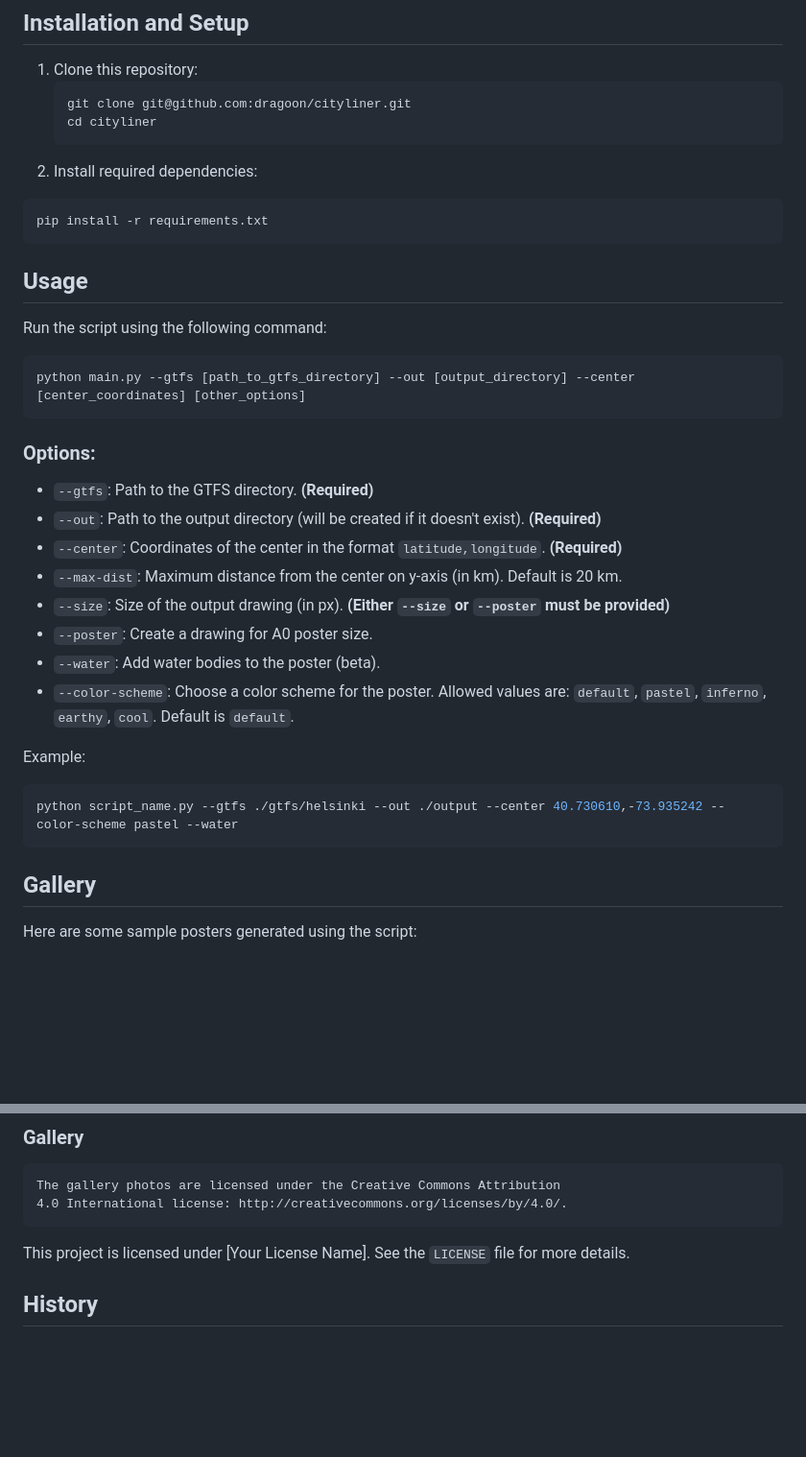
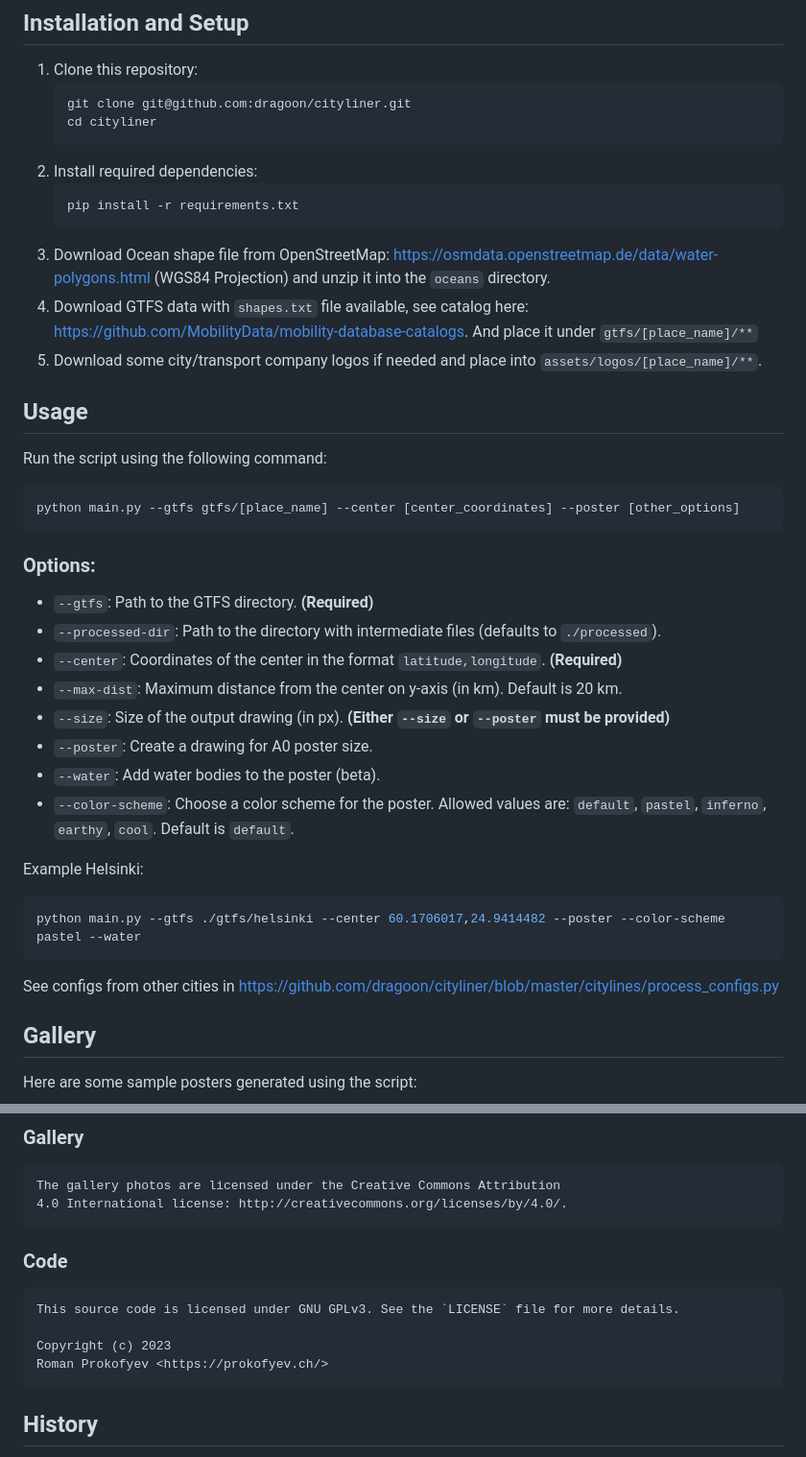
Before and after one commit to dragoon/cityliner, a Markdown page: readme.md, 2 parts joined by grey strips. Shown at 96% size. Drawn GitHub-style; blank space fills up the shorter version.

````diff
--- a/readme.md
+++ b/readme.md
@@ -27,19 +27,23 @@ This repository contains a script to process GTFS data and generate visually app
     cd cityliner
     ```
 2. Install required dependencies:
-```shell
-pip install -r requirements.txt
-```
+   ```shell
+   pip install -r requirements.txt
+   ```
+3. Download Ocean shape file from OpenStreetMap: https://osmdata.openstreetmap.de/data/water-polygons.html (WGS84 Projection) and unzip it into the `oceans` directory.
+4. Download GTFS data with ``shapes.txt`` file available, see catalog here: https://github.com/MobilityData/mobility-database-catalogs.
+   And place it under ``gtfs/[place_name]/**``
+5. Download some city/transport company logos if needed and place into ``assets/logos/[place_name]/**``.
 
 ## Usage
 Run the script using the following command:
 ```shell
-python main.py --gtfs [path_to_gtfs_directory] --out [output_directory] --center [center_coordinates] [other_options]
+python main.py --gtfs gtfs/[place_name] --center [center_coordinates] --poster [other_options]
 ```
 
 ### Options:
 - `--gtfs`: Path to the GTFS directory. **(Required)**
-- `--out`: Path to the output directory (will be created if it doesn't exist). **(Required)**
+- `--processed-dir`: Path to the directory with intermediate files (defaults to ``./processed``).
 - `--center`: Coordinates of the center in the format `latitude,longitude`. **(Required)**
 - `--max-dist`: Maximum distance from the center on y-axis (in km). Default is 20 km.
 - `--size`: Size of the output drawing (in px). **(Either `--size` or `--poster` must be provided)**
@@ -47,10 +51,11 @@ python main.py --gtfs [path_to_gtfs_directory] --out [output_directory] --center
 - `--water`: Add water bodies to the poster (beta).
 - `--color-scheme`: Choose a color scheme for the poster. Allowed values are: `default`, `pastel`, `inferno`, `earthy`, `cool`. Default is `default`.
 
-Example:
+Example Helsinki:
 ```shell
-python script_name.py --gtfs ./gtfs/helsinki --out ./output --center 40.730610,-73.935242 --color-scheme pastel --water
+python main.py --gtfs ./gtfs/helsinki --center 60.1706017,24.9414482 --poster --color-scheme pastel --water
 ```
+See configs from other cities in https://github.com/dragoon/cityliner/blob/master/citylines/process_configs.py
 
 ## Gallery
 Here are some sample posters generated using the script:
@@ -75,7 +80,12 @@ Feel free to fork this repository, open issues, or submit pull requests. Any con
 	The gallery photos are licensed under the Creative Commons Attribution
 	4.0 International license: http://creativecommons.org/licenses/by/4.0/.
 
-This project is licensed under [Your License Name]. See the `LICENSE` file for more details.
+### Code
+
+	This source code is licensed under GNU GPLv3. See the `LICENSE` file for more details.
+
+    Copyright (c) 2023
+	Roman Prokofyev <https://prokofyev.ch/>
 
 ## History
 This project is inspired by Michael Mueller's [gtfs-visualizations](https://github.com/cmichi/gtfs-visualizations) repository (implemented with Node.js and Processing),
````
Also changed, not shown: other parts of readme.md (+3 -3 lines).
